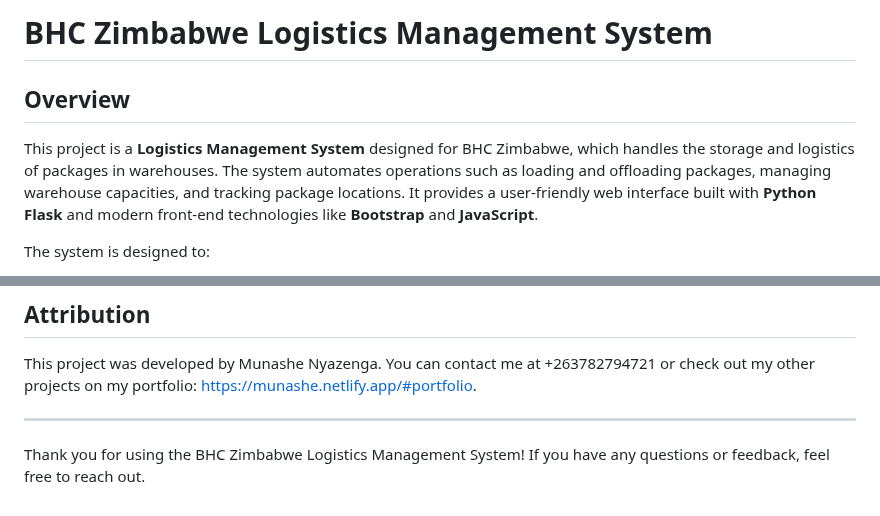
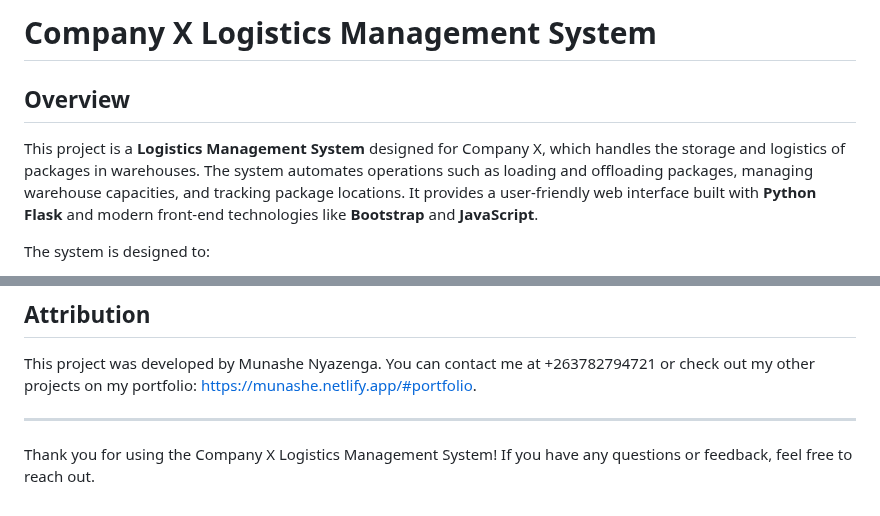
Before and after one commit to Nyazenga/bhczim-logistics, a Markdown page: README.md, 2 parts joined by grey strips. Rendered like a GitHub page.

```diff
--- a/README.md
+++ b/README.md
@@ -1,8 +1,8 @@
-# BHC Zimbabwe Logistics Management System
+# Company X Logistics Management System
 
 ## Overview
 
-This project is a **Logistics Management System** designed for BHC Zimbabwe, which handles the storage and logistics of packages in warehouses. The system automates operations such as loading and offloading packages, managing warehouse capacities, and tracking package locations. It provides a user-friendly web interface built with **Python Flask** and modern front-end technologies like **Bootstrap** and **JavaScript**.
+This project is a **Logistics Management System** designed for Company X, which handles the storage and logistics of packages in warehouses. The system automates operations such as loading and offloading packages, managing warehouse capacities, and tracking package locations. It provides a user-friendly web interface built with **Python Flask** and modern front-end technologies like **Bootstrap** and **JavaScript**.
 
 The system is designed to:
 - Manage warehouses, lines, pallets, and packages
@@ -187,4 +187,4 @@ This project was developed by Munashe Nyazenga. You can contact me at +263782794
 
 ---
 
-Thank you for using the BHC Zimbabwe Logistics Management System! If you have any questions or feedback, feel free to reach out.
+Thank you for using the Company X Logistics Management System! If you have any questions or feedback, feel free to reach out.
```
